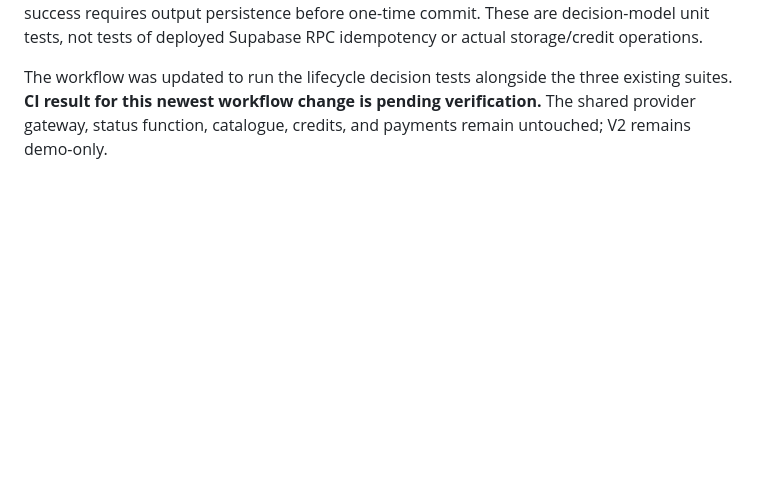
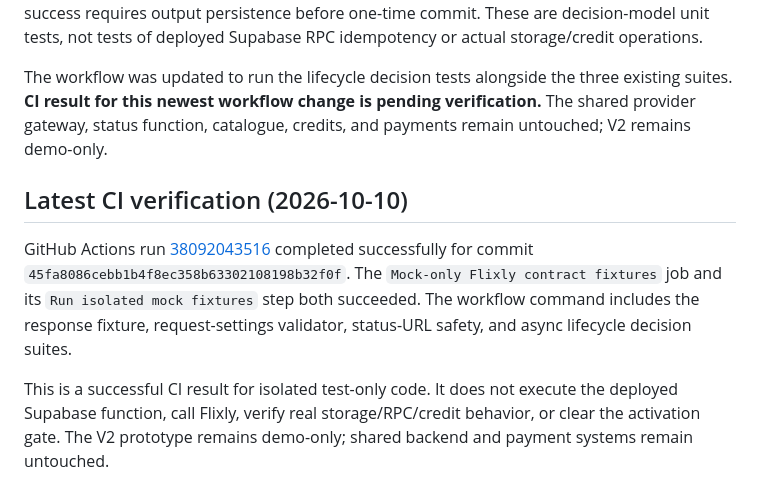
Before and after one commit to birdsin/Obitrend-Movie-AI-V2, a Markdown page: docs/OBITREND-V2-VIDEO-PROVIDER-ACTIVATION-GATE.md, the part around the change. Rendered like a GitHub page; blank space fills up the shorter version.

Commit message:
docs: record passing isolated Flixly mock CI run

```diff
--- a/docs/OBITREND-V2-VIDEO-PROVIDER-ACTIVATION-GATE.md
+++ b/docs/OBITREND-V2-VIDEO-PROVIDER-ACTIVATION-GATE.md
@@ -157,3 +157,10 @@ This clarifies that the generation-ID endpoint is documented, but the async over
 Added `tests/helpers/flixly-lifecycle-decision.mjs` and `tests/flixly-async-lifecycle-decision.test.mjs`. These test-only fixtures assert conservative decisions for processing, success with output, terminal success without output, confirmed failure, timeout, non-2xx response, and unknown states. The expected invariant is that uncertain outcomes retain reservations for reconciliation; only a provider-confirmed failure requests one release, while success requires output persistence before one-time commit. These are decision-model unit tests, not tests of deployed Supabase RPC idempotency or actual storage/credit operations.
 
 The workflow was updated to run the lifecycle decision tests alongside the three existing suites. **CI result for this newest workflow change is pending verification.** The shared provider gateway, status function, catalogue, credits, and payments remain untouched; V2 remains demo-only.
+
+
+## Latest CI verification (2026-10-10)
+
+GitHub Actions run [38092043516](https://github.com/birdsin/Obitrend-Movie-AI-V2/actions/runs/38092043516) completed successfully for commit `45fa8086cebb1b4f8ec358b63302108198b32f0f`. The `Mock-only Flixly contract fixtures` job and its `Run isolated mock fixtures` step both succeeded. The workflow command includes the response fixture, request-settings validator, status-URL safety, and async lifecycle decision suites.
+
+This is a successful CI result for isolated test-only code. It does not execute the deployed Supabase function, call Flixly, verify real storage/RPC/credit behavior, or clear the activation gate. The V2 prototype remains demo-only; shared backend and payment systems remain untouched.
```
